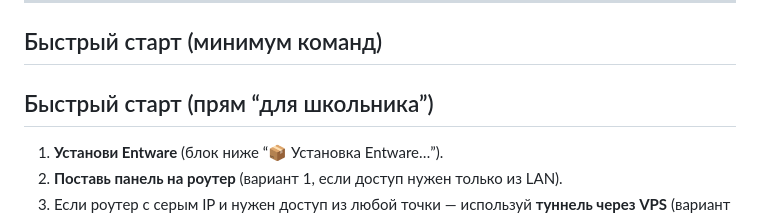
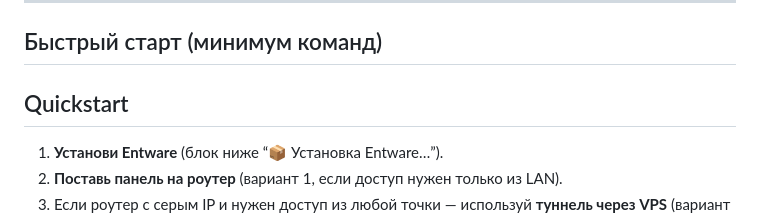
Before and after one commit to andrey271192/keenetic_ssh-web, a Markdown page: README.md, the part around the change. Drawn GitHub-style.

Commit message:
docs: polish wording for public audience
Rename informal quickstart headings to neutral Quickstart.

```diff
--- a/README.md
+++ b/README.md
@@ -23,7 +23,7 @@
 
 ## Быстрый старт (минимум команд)
 
-## Быстрый старт (прям “для школьника”)
+## Quickstart
 
 1) **Установи Entware** (блок ниже “📦 Установка Entware…”).
 2) **Поставь панель на роутер** (вариант 1, если доступ нужен только из LAN).
```
Also changed, not shown: tunnel/README.md (+1 -1 lines).
